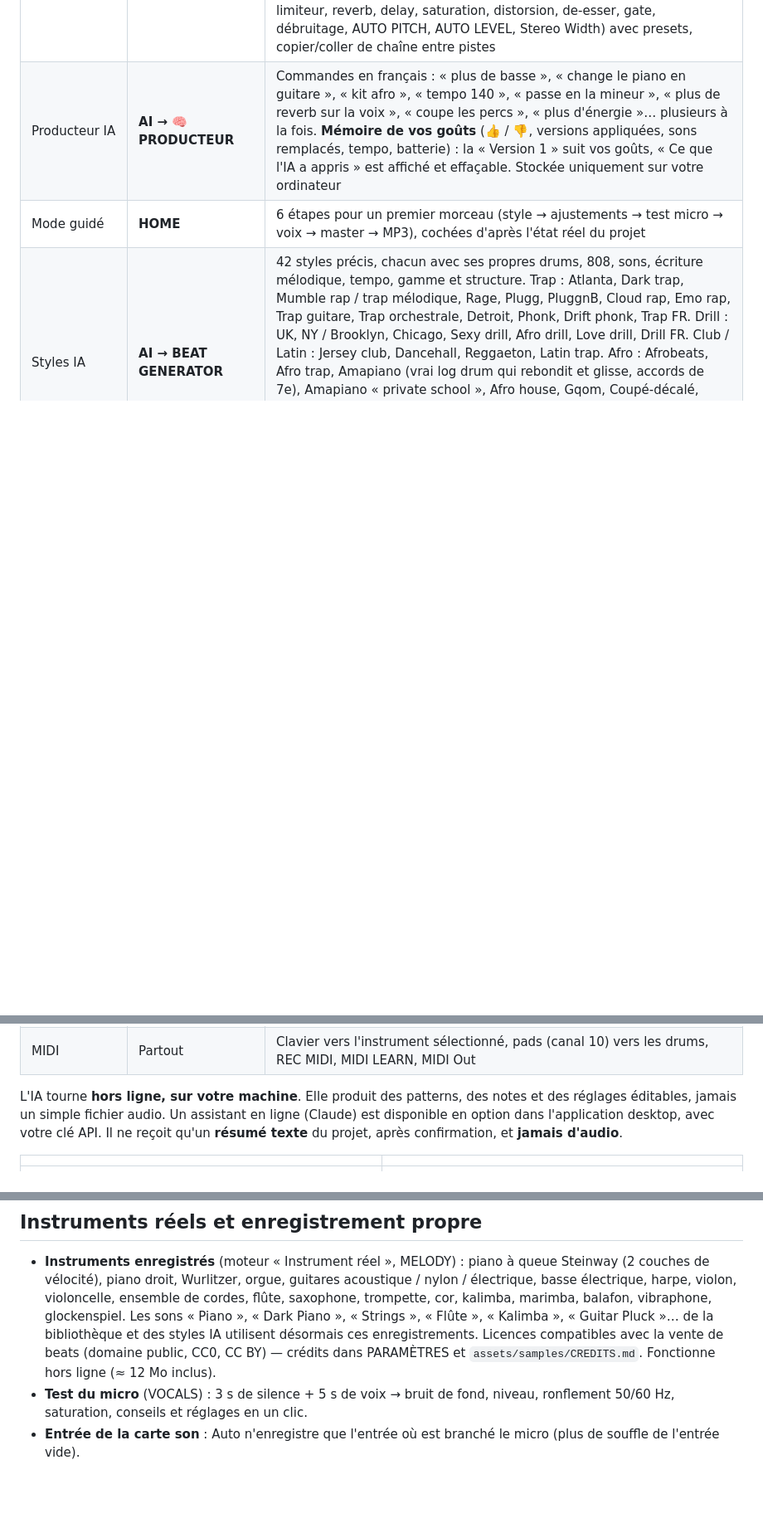
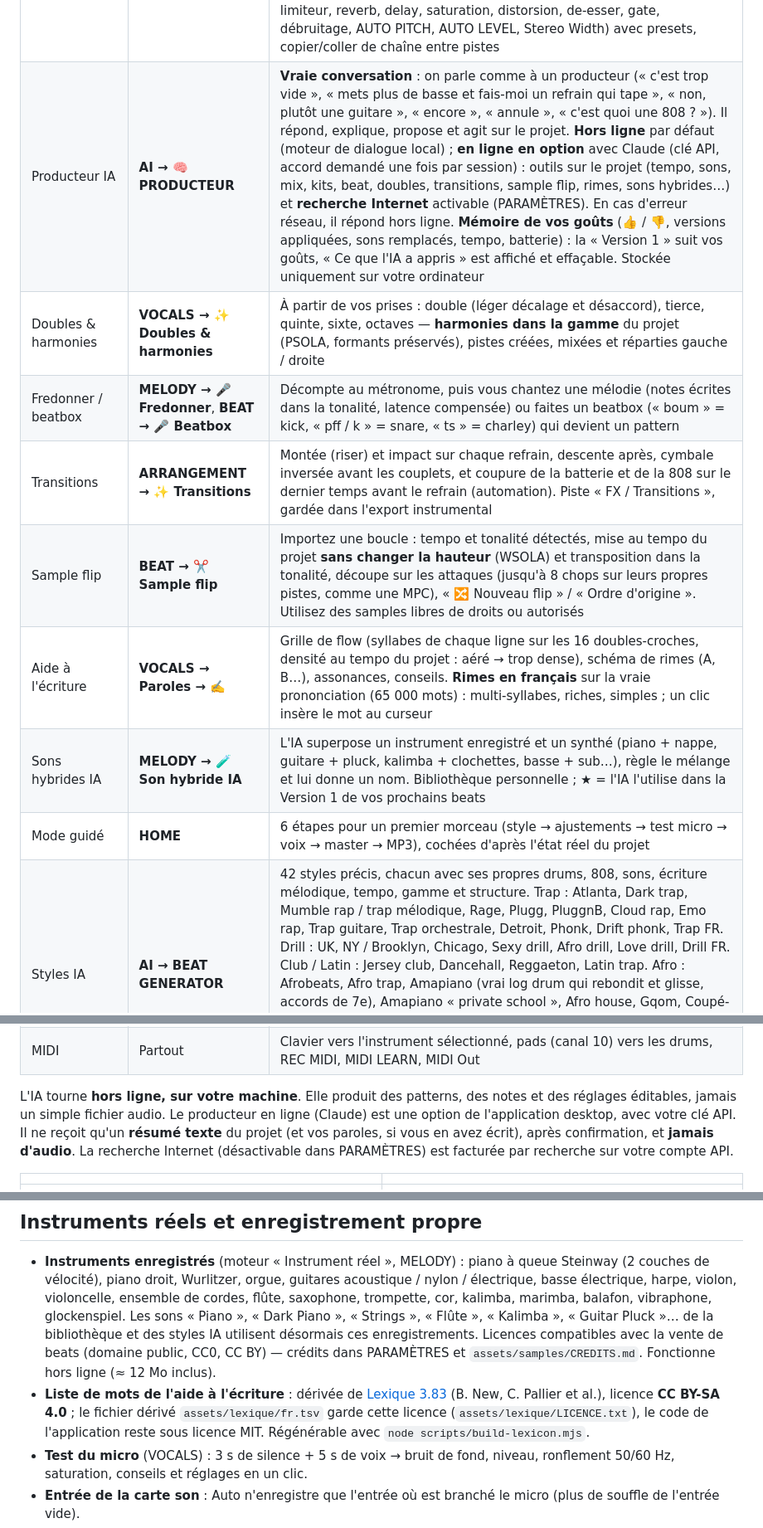
Before and after one commit to Sergi-marker/mook_light_site1, a Markdown page: README.md, 3 parts joined by grey strips. Shown at 83% size. GitHub-like rendering; blank space fills up the shorter version.

```diff
--- a/README.md
+++ b/README.md
@@ -25,7 +25,13 @@ Logiciel de production musicale pour le rap, la trap, la drill, l'afrobeat et le
 | Analyse vocale | **✨ AUTO VOICE** | Analyse bruit, dynamique, spectre, sibilance, pitch et clipping, puis propose une chaîne : écouter, appliquer ou désactiver |
 | Prises | **AI TAKE COMP** | Note chaque mesure de chaque prise. Vous acceptez ou changez chaque choix |
 | Mix | **MIXER** | Tranches groupées (DRUMS / MUSIC / VOCALS / BUS & FX) et MASTER épinglé. Volume, pan, mute, solo, vu-mètres avec pic mémorisé et voyant CLIP, routage de chaque piste vers n'importe quel bus, renommage. Envois REVERB/DELAY. 13 effets (EQ, compresseur, limiteur, reverb, delay, saturation, distorsion, de-esser, gate, débruitage, AUTO PITCH, AUTO LEVEL, Stereo Width) avec presets, copier/coller de chaîne entre pistes |
-| Producteur IA | **AI → 🧠 PRODUCTEUR** | Commandes en français : « plus de basse », « change le piano en guitare », « kit afro », « tempo 140 », « passe en la mineur », « plus de reverb sur la voix », « coupe les percs », « plus d'énergie »… plusieurs à la fois. **Mémoire de vos goûts** (👍 / 👎, versions appliquées, sons remplacés, tempo, batterie) : la « Version 1 » suit vos goûts, « Ce que l'IA a appris » est affiché et effaçable. Stockée uniquement sur votre ordinateur |
+| Producteur IA | **AI → 🧠 PRODUCTEUR** | **Vraie conversation** : on parle comme à un producteur (« c'est trop vide », « mets plus de basse et fais-moi un refrain qui tape », « non, plutôt une guitare », « encore », « annule », « c'est quoi une 808 ? »). Il répond, explique, propose et agit sur le projet. **Hors ligne** par défaut (moteur de dialogue local) ; **en ligne en option** avec Claude (clé API, accord demandé une fois par session) : outils sur le projet (tempo, sons, mix, kits, beat, doubles, transitions, sample flip, rimes, sons hybrides…) et **recherche Internet** activable (PARAMÈTRES). En cas d'erreur réseau, il répond hors ligne. **Mémoire de vos goûts** (👍 / 👎, versions appliquées, sons remplacés, tempo, batterie) : la « Version 1 » suit vos goûts, « Ce que l'IA a appris » est affiché et effaçable. Stockée uniquement sur votre ordinateur |
+| Doubles & harmonies | **VOCALS → ✨ Doubles & harmonies** | À partir de vos prises : double (léger décalage et désaccord), tierce, quinte, sixte, octaves — **harmonies dans la gamme** du projet (PSOLA, formants préservés), pistes créées, mixées et réparties gauche / droite |
+| Fredonner / beatbox | **MELODY → 🎤 Fredonner**, **BEAT → 🎤 Beatbox** | Décompte au métronome, puis vous chantez une mélodie (notes écrites dans la tonalité, latence compensée) ou faites un beatbox (« boum » = kick, « pff / k » = snare, « ts » = charley) qui devient un pattern |
+| Transitions | **ARRANGEMENT → ✨ Transitions** | Montée (riser) et impact sur chaque refrain, descente après, cymbale inversée avant les couplets, et coupure de la batterie et de la 808 sur le dernier temps avant le refrain (automation). Piste « FX / Transitions », gardée dans l'export instrumental |
+| Sample flip | **BEAT → ✂️ Sample flip** | Importez une boucle : tempo et tonalité détectés, mise au tempo du projet **sans changer la hauteur** (WSOLA) et transposition dans la tonalité, découpe sur les attaques (jusqu'à 8 chops sur leurs propres pistes, comme une MPC), « 🔀 Nouveau flip » / « Ordre d'origine ». Utilisez des samples libres de droits ou autorisés |
+| Aide à l'écriture | **VOCALS → Paroles → ✍️** | Grille de flow (syllabes de chaque ligne sur les 16 doubles-croches, densité au tempo du projet : aéré → trop dense), schéma de rimes (A, B…), assonances, conseils. **Rimes en français** sur la vraie prononciation (65 000 mots) : multi-syllabes, riches, simples ; un clic insère le mot au curseur |
+| Sons hybrides IA | **MELODY → 🧪 Son hybride IA** | L'IA superpose un instrument enregistré et un synthé (piano + nappe, guitare + pluck, kalimba + clochettes, basse + sub…), règle le mélange et lui donne un nom. Bibliothèque personnelle ; ★ = l'IA l'utilise dans la Version 1 de vos prochains beats |
 | Mode guidé | **HOME** | 6 étapes pour un premier morceau (style → ajustements → test micro → voix → master → MP3), cochées d'après l'état réel du projet |
 | Styles IA | **AI → BEAT GENERATOR** | 42 styles précis, chacun avec ses propres drums, 808, sons, écriture mélodique, tempo, gamme et structure. Trap : Atlanta, Dark trap, Mumble rap / trap mélodique, Rage, Plugg, PluggnB, Cloud rap, Emo rap, Trap guitare, Trap orchestrale, Detroit, Phonk, Drift phonk, Trap FR. Drill : UK, NY / Brooklyn, Chicago, Sexy drill, Afro drill, Love drill, Drill FR. Club / Latin : Jersey club, Dancehall, Reggaeton, Latin trap. Afro : Afrobeats, Afro trap, Amapiano (vrai log drum qui rebondit et glisse, accords de 7e), Amapiano « private school », Afro house, Gqom, Coupé-décalé, Afroswing. Caraïbes : Kompa, Zouk. Old school : Boom bap, Lo-fi, Jazz rap. R&B : R&B, Trap soul. Pop : Pop rap, Hyperpop. Le style peut aussi être écrit dans le texte (« love drill en Bb minor », « Pop Smoke type beat »). Bouton « 3 versions » pour comparer trois propositions |
 | IA | **AI** | Générateur de beat à partir d'un texte, mélodies (4 options), CHORDS (progressions par humeur, tenus / stabs / arpège), 808 / BASS (calée sur le kick, slides), drums, VARIATIONS de pattern (fill, hi-hat rolls, half-time, épuré, chargé, drop-out), STRUCTURE (arrangement complet à partir de vos patterns, 5 modèles), assistant de composition, AI MIX ASSISTANT (PREVIEW puis APPLY), AI MASTER (mesure LUFS et true peak, ne clippe jamais) |
@@ -33,7 +39,7 @@ Logiciel de production musicale pour le rap, la trap, la drill, l'afrobeat et le
 | Projet | **PROJECTS** | `.bsproj` (ZIP : JSON + audio), Ctrl+S, sauvegarde automatique, « Recover previous session? » |
 | MIDI | Partout | Clavier vers l'instrument sélectionné, pads (canal 10) vers les drums, REC MIDI, MIDI LEARN, MIDI Out |
 
-L'IA tourne **hors ligne, sur votre machine**. Elle produit des patterns, des notes et des réglages éditables, jamais un simple fichier audio. Un assistant en ligne (Claude) est disponible en option dans l'application desktop, avec votre clé API. Il ne reçoit qu'un **résumé texte** du projet, après confirmation, et **jamais d'audio**.
+L'IA tourne **hors ligne, sur votre machine**. Elle produit des patterns, des notes et des réglages éditables, jamais un simple fichier audio. Le producteur en ligne (Claude) est une option de l'application desktop, avec votre clé API. Il ne reçoit qu'un **résumé texte** du projet (et vos paroles, si vous en avez écrit), après confirmation, et **jamais d'audio**. La recherche Internet (désactivable dans PARAMÈTRES) est facturée par recherche sur votre compte API.
 
 | | |
 |---|---|
@@ -43,6 +49,7 @@ L'IA tourne **hors ligne, sur votre machine**. Elle produit des patterns, des no
 ## Instruments réels et enregistrement propre
 
 - **Instruments enregistrés** (moteur « Instrument réel », MELODY) : piano à queue Steinway (2 couches de vélocité), piano droit, Wurlitzer, orgue, guitares acoustique / nylon / électrique, basse électrique, harpe, violon, violoncelle, ensemble de cordes, flûte, saxophone, trompette, cor, kalimba, marimba, balafon, vibraphone, glockenspiel. Les sons « Piano », « Dark Piano », « Strings », « Flûte », « Kalimba », « Guitar Pluck »… de la bibliothèque et des styles IA utilisent désormais ces enregistrements. Licences compatibles avec la vente de beats (domaine public, CC0, CC BY) — crédits dans PARAMÈTRES et `assets/samples/CREDITS.md`. Fonctionne hors ligne (≈ 12 Mo inclus).
+- **Liste de mots de l'aide à l'écriture** : dérivée de [Lexique 3.83](http://www.lexique.org) (B. New, C. Pallier et al.), licence **CC BY-SA 4.0** ; le fichier dérivé `assets/lexique/fr.tsv` garde cette licence (`assets/lexique/LICENCE.txt`), le code de l'application reste sous licence MIT. Régénérable avec `node scripts/build-lexicon.mjs`.
 - **Test du micro** (VOCALS) : 3 s de silence + 5 s de voix → bruit de fond, niveau, ronflement 50/60 Hz, saturation, conseils et réglages en un clic.
 - **Entrée de la carte son** : Auto n'enregistre que l'entrée où est branché le micro (plus de souffle de l'entrée vide).
 - **Nettoyage automatique** de chaque prise avec le bruit mesuré de votre pièce (la prise brute reste disponible).
```
Also changed, not shown: other parts of README.md (+14 -7 lines).
